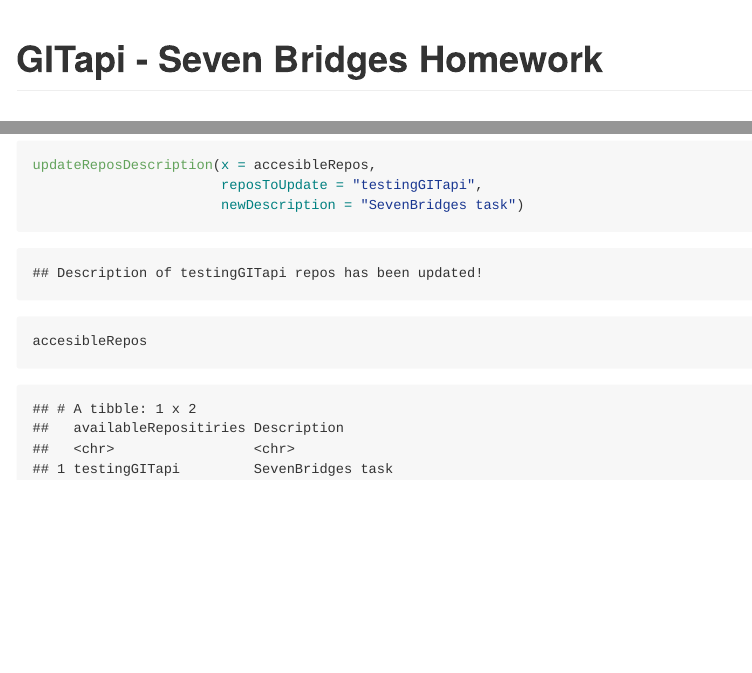
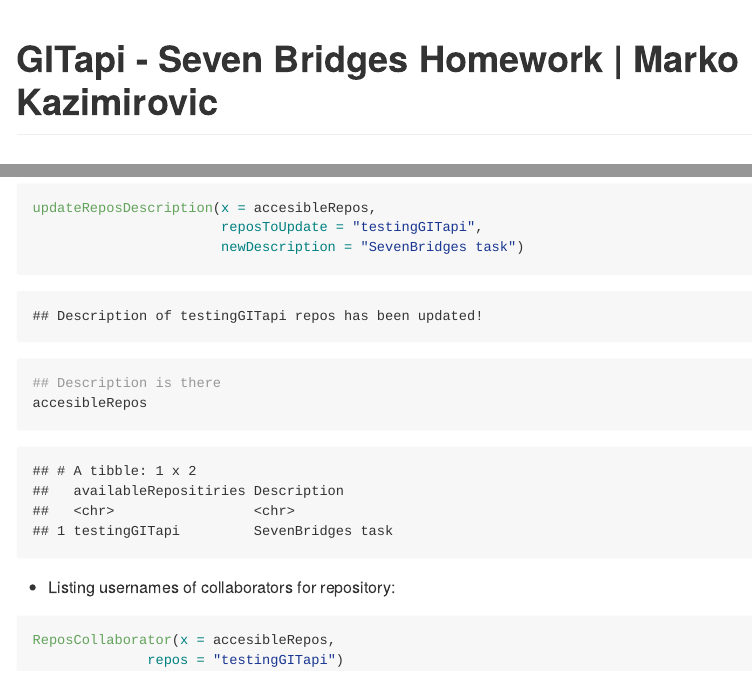
Before and after one commit to MarkoKazimirovic/GITapi, an R Markdown document (README.Rmd): the page in a window 1100 px wide, from its top, and a second part further down, joined at a grey line. The pictures show the output file README.md that the author committed with the source, drawn offline in the style of GitHub.

Commit message:
readme update

````diff
--- a/README.Rmd
+++ b/README.Rmd
@@ -2,7 +2,7 @@
 output: github_document
 ---
 
-# GITapi - Seven Bridges Homework
+# GITapi - Seven Bridges Homework | Marko Kazimirovic
 
 ## Installation
 
@@ -50,6 +50,12 @@
 updateReposDescription(x = accesibleRepos,
                        reposToUpdate = "testingGITapi",
                        newDescription = "SevenBridges task")
+## Description is there
 accesibleRepos
 
 ```
+-   Listing usernames of collaborators for repository:
+```{r collaborators}
+ReposCollaborator(x = accesibleRepos,
+              repos = "testingGITapi")
+```
````
Also changed, not shown: README.md, README.Rmd (2 more changed lines).
